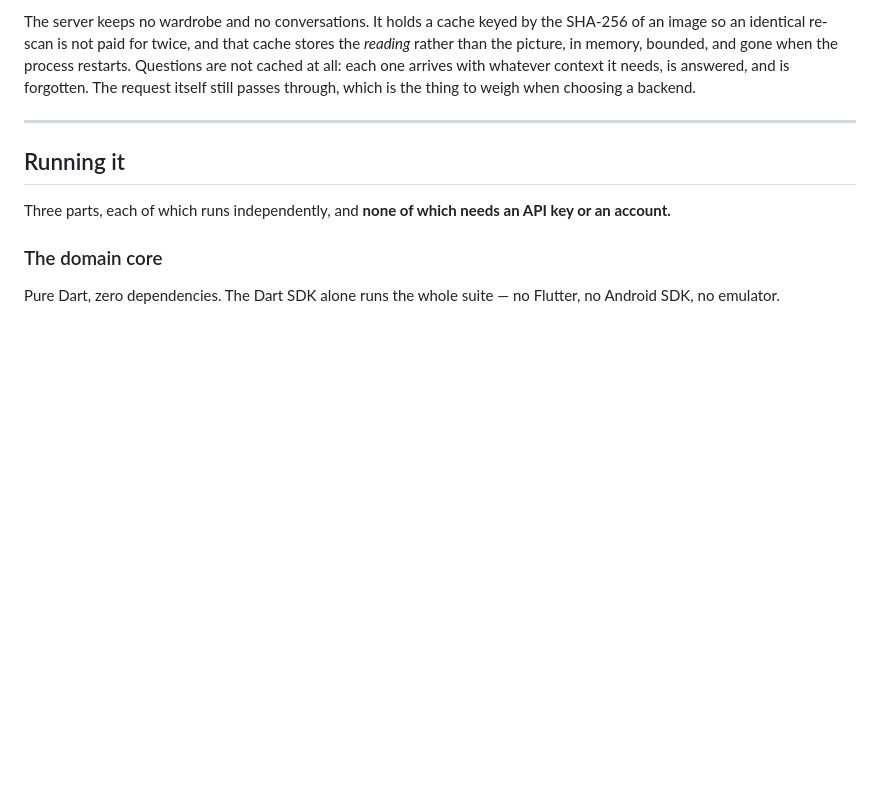
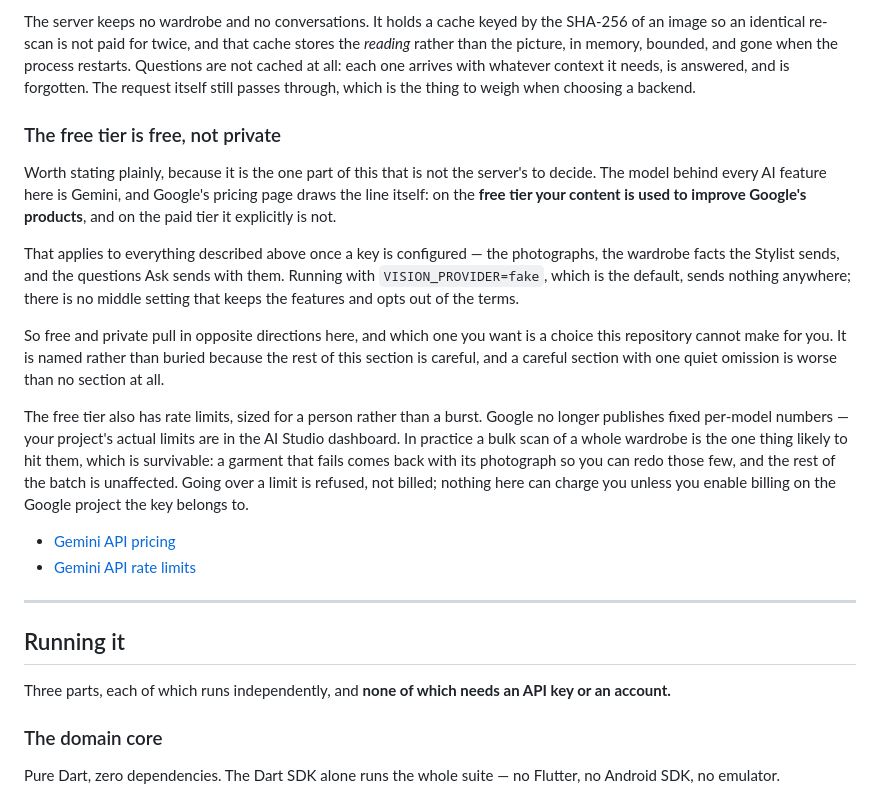
Before and after one commit to 1morepush/Washing-Advice, a Markdown page: README.md, the part around the change. GitHub-like rendering; blank space fills up the shorter version.

Commit message:
docs: say that the free tier is free rather than private
"Where your data lives" was careful about everything the app and the server
do, and silent on the one part neither of them decides. Google's pricing
page draws the line itself: free-tier content is used to improve their
products, paid-tier content is not. That covers the photographs, the
wardrobe facts the Stylist sends, and the questions Ask sends with them.

There is no middle setting — `VISION_PROVIDER=fake` sends nothing and has
no AI features, and a configured key accepts the terms that come with it.
So the section names the trade-off rather than resolving it, because which
side of it somebody wants is not this repository's call.

The rate limits go in beside it, without inventing numbers: Google stopped
publishing fixed per-model figures and points at the AI Studio dashboard
instead. What is worth saying is the practical shape — a bulk scan is the
thing likely to hit them, that is survivable since 0.24.0 hands back the
photographs of whatever failed, and going over is refused rather than
billed.

A careful section with one quiet omission is worse than no section.

```diff
--- a/README.md
+++ b/README.md
@@ -576,6 +576,36 @@ the process restarts. Questions are not cached at all: each one arrives with
 whatever context it needs, is answered, and is forgotten. The request itself
 still passes through, which is the thing to weigh when choosing a backend.
 
+### The free tier is free, not private
+
+Worth stating plainly, because it is the one part of this that is not the
+server's to decide. The model behind every AI feature here is Gemini, and
+Google's pricing page draws the line itself: on the **free tier your content is
+used to improve Google's products**, and on the paid tier it explicitly is not.
+
+That applies to everything described above once a key is configured — the
+photographs, the wardrobe facts the Stylist sends, and the questions Ask sends
+with them. Running with `VISION_PROVIDER=fake`, which is the default, sends
+nothing anywhere; there is no middle setting that keeps the features and opts
+out of the terms.
+
+So free and private pull in opposite directions here, and which one you want is
+a choice this repository cannot make for you. It is named rather than buried
+because the rest of this section is careful, and a careful section with one
+quiet omission is worse than no section at all.
+
+The free tier also has rate limits, sized for a person rather than a burst.
+Google no longer publishes fixed per-model numbers — your project's actual
+limits are in the AI Studio dashboard. In practice a bulk scan of a whole
+wardrobe is the one thing likely to hit them, which is survivable: a garment
+that fails comes back with its photograph so you can redo those few, and the
+rest of the batch is unaffected. Going over a limit is refused, not billed;
+nothing here can charge you unless you enable billing on the Google project the
+key belongs to.
+
+- [Gemini API pricing](https://ai.google.dev/gemini-api/docs/pricing)
+- [Gemini API rate limits](https://ai.google.dev/gemini-api/docs/rate-limits)
+
 ---
 
 ## Running it
```
